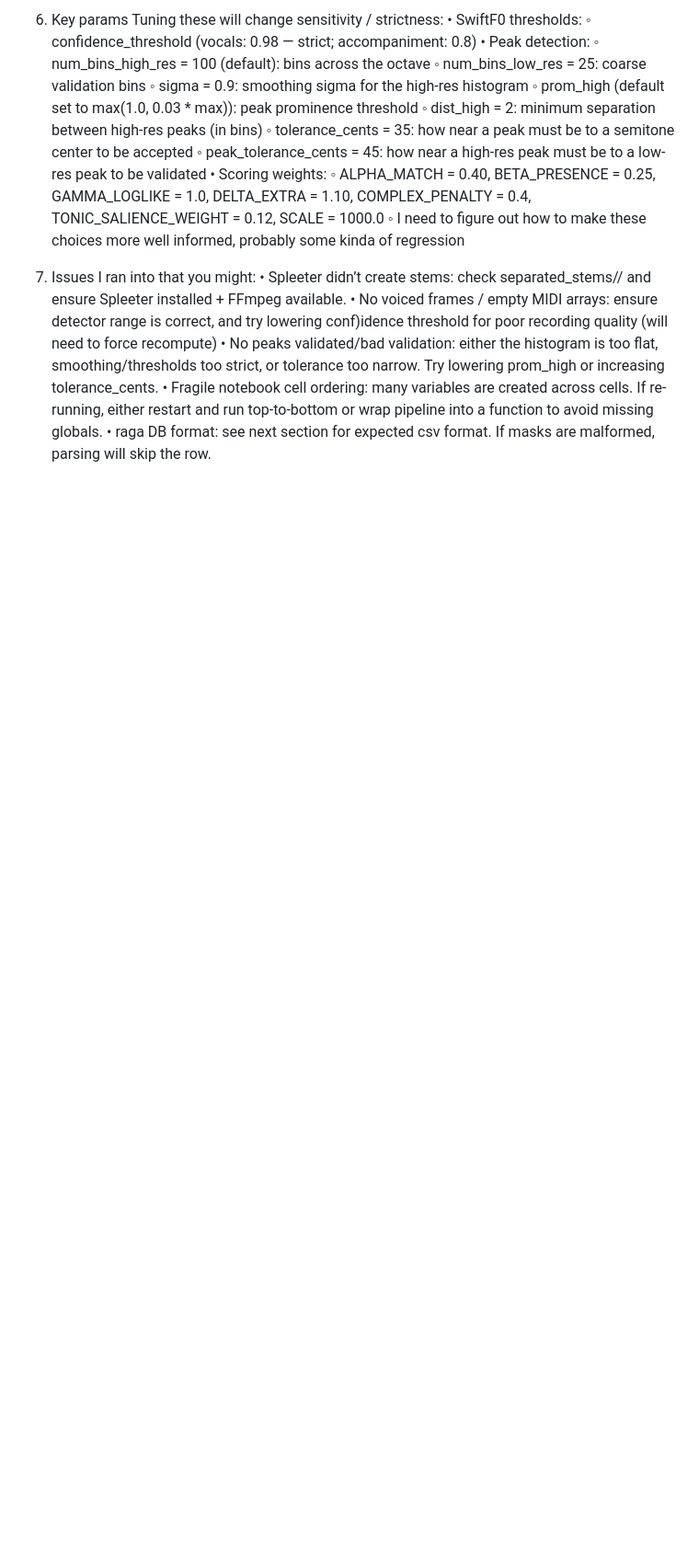
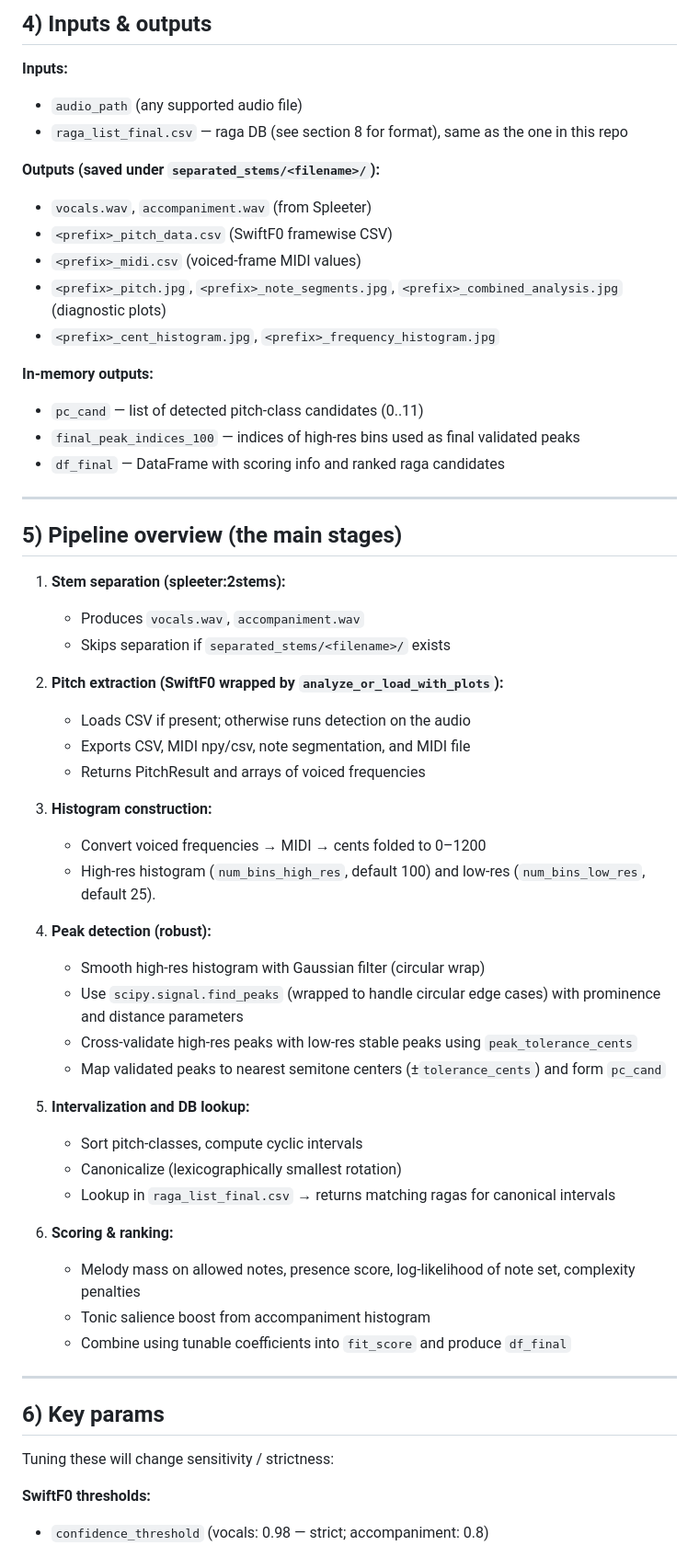
Before and after one commit to saumyamishra654/raga-detection, a Markdown page: README.md, the part around the change printed below. Shown: that part at 92% size. Drawn GitHub-style; blank space fills up the shorter version.

```diff
--- a/README.md
+++ b/README.md
@@ -74,22 +47,58 @@ In-memory outputs:
+## 4) Inputs & outputs
+**Inputs:**
+- `audio_path` (any supported audio file)
+- `raga_list_final.csv` — raga DB (see section 8 for format), same as the one in this repo
+
+**Outputs (saved under `separated_stems/<filename>/`):**
+- `vocals.wav`, `accompaniment.wav` (from Spleeter)
+- `<prefix>_pitch_data.csv` (SwiftF0 framewise CSV)
+- `<prefix>_midi.csv` (voiced-frame MIDI values)
+- `<prefix>_pitch.jpg`, `<prefix>_note_segments.jpg`, `<prefix>_combined_analysis.jpg` (diagnostic plots)
+- `<prefix>_cent_histogram.jpg`, `<prefix>_frequency_histogram.jpg`
+
+**In-memory outputs:**
+- `pc_cand` — list of detected pitch-class candidates (0..11)
+- `final_peak_indices_100` — indices of high-res bins used as final validated peaks
+- `df_final` — DataFrame with scoring info and ranked raga candidates
+
+---
+
+## 5) Pipeline overview (the main stages)
+
+1. **Stem separation (spleeter:2stems):**
+   - Produces `vocals.wav`, `accompaniment.wav`
+   - Skips separation if `separated_stems/<filename>/` exists
+
+2. **Pitch extraction (SwiftF0 wrapped by `analyze_or_load_with_plots`):**
+   - Loads CSV if present; otherwise runs detection on the audio
+   - Exports CSV, MIDI npy/csv, note segmentation, and MIDI file
+   - Returns PitchResult and arrays of voiced frequencies
+
+3. **Histogram construction:**
+   - Convert voiced frequencies → MIDI → cents folded to 0–1200
+   - High-res histogram (`num_bins_high_res`, default 100) and low-res (`num_bins_low_res`, default 25).
+
+4. **Peak detection (robust):**
+   - Smooth high-res histogram with Gaussian filter (circular wrap)
+   - Use `scipy.signal.find_peaks` (wrapped to handle circular edge cases) with prominence and distance parameters
+   - Cross-validate high-res peaks with low-res stable peaks using `peak_tolerance_cents`
+   - Map validated peaks to nearest semitone centers (±`tolerance_cents`) and form `pc_cand`
+
+5. **Intervalization and DB lookup:**
+   - Sort pitch-classes, compute cyclic intervals
+   - Canonicalize (lexicographically smallest rotation)
+   - Lookup in `raga_list_final.csv` → returns matching ragas for canonical intervals
+
+6. **Scoring & ranking:**
+   - Melody mass on allowed notes, presence score, log-likelihood of note set, complexity penalties
+   - Tonic salience boost from accompaniment histogram
+   - Combine using tunable coefficients into `fit_score` and produce `df_final`
+
+---
+
+## 6) Key params
 Tuning these will change sensitivity / strictness:
-	•	SwiftF0 thresholds:
-	◦	confidence_threshold (vocals: 0.98 — strict; accompaniment: 0.8)
-	•	Peak detection:
-	◦	num_bins_high_res = 100 (default): bins across the octave
-	◦	num_bins_low_res = 25: coarse validation bins
-	◦	sigma = 0.9: smoothing sigma for the high-res histogram
-	◦	prom_high (default set to max(1.0, 0.03 * max)): peak prominence threshold
-	◦	dist_high = 2: minimum separation between high-res peaks (in bins)
-	◦	tolerance_cents = 35: how near a peak must be to a semitone center to be accepted
-	◦	peak_tolerance_cents = 45: how near a high-res peak must be to a low-res peak to be validated
-	•	Scoring weights:
-	◦	ALPHA_MATCH = 0.40, BETA_PRESENCE = 0.25, GAMMA_LOGLIKE = 1.0, DELTA_EXTRA = 1.10, COMPLEX_PENALTY = 0.4, TONIC_SALIENCE_WEIGHT = 0.12, SCALE = 1000.0
-	◦	I need to figure out how to make these choices more well informed, probably some kinda of regression
 
-8) Issues I ran into that you might:
-	•	Spleeter didn’t create stems: check separated_stems/<filename>/ and ensure Spleeter installed + FFmpeg available.
-	•	No voiced frames / empty MIDI arrays: ensure detector range is correct, and try lowering conf)idence threshold for poor recording quality (will need to force recompute)
-	•	No peaks validated/bad validation: either the histogram is too flat, smoothing/thresholds too strict, or tolerance too narrow. Try lowering prom_high or increasing tolerance_cents.
-	•	Fragile notebook cell ordering: many variables are created across cells. If re-running, either restart and run top-to-bottom or wrap pipeline into a function to avoid missing globals.
-	•	raga DB format: see next section for expected csv format. If masks are malformed, parsing will skip the row.
+**SwiftF0 thresholds:**
+- `confidence_threshold` (vocals: 0.98 — strict; accompaniment: 0.8)
 
```
Also changed, not shown: other parts of README.md (+84 -87 lines).
